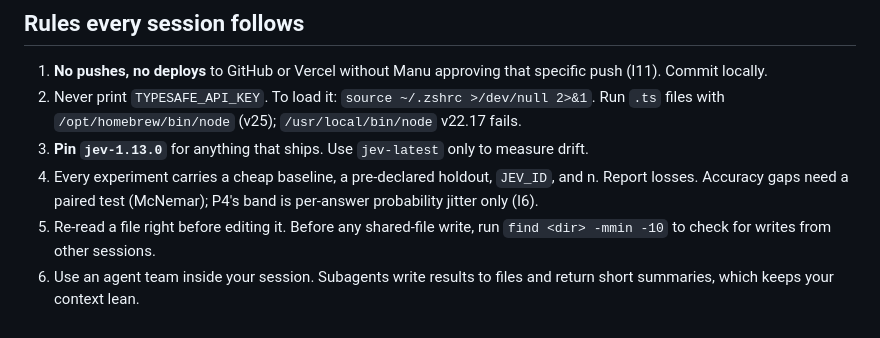
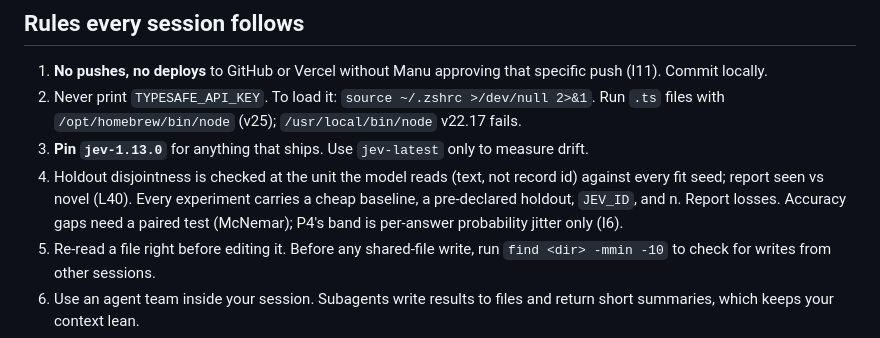
Before and after one commit to manutej/JEV-works, a Markdown page: handoffs/README.md, the part around the change. Rendered like a GitHub page.

Commit message:
Leads Q2b into registries: stress-test win was on seen wording (565/600); L40 content-level disjointness; rule 4 updated
Co-Authored-By: Claude Opus 5 (1M context) <noreply@anthropic.com>

```diff
--- a/handoffs/README.md
+++ b/handoffs/README.md
@@ -18,7 +18,7 @@ and keeps `PROGRESS.md` in its own area. Registries (`NETER.md`, `LESSONS.md`, `
 1. **No pushes, no deploys** to GitHub or Vercel without Manu approving that specific push (I11). Commit locally.
 2. Never print `TYPESAFE_API_KEY`. To load it: `source ~/.zshrc >/dev/null 2>&1`. Run `.ts` files with `/opt/homebrew/bin/node` (v25); `/usr/local/bin/node` v22.17 fails.
 3. **Pin `jev-1.13.0`** for anything that ships. Use `jev-latest` only to measure drift.
-4. Every experiment carries a cheap baseline, a pre-declared holdout, `JEV_ID`, and n. Report losses. Accuracy gaps need a paired test (McNemar); P4's band is per-answer probability jitter only (I6).
+4. Holdout disjointness is checked at the unit the model reads (text, not record id) against every fit seed; report seen vs novel (L40). Every experiment carries a cheap baseline, a pre-declared holdout, `JEV_ID`, and n. Report losses. Accuracy gaps need a paired test (McNemar); P4's band is per-answer probability jitter only (I6).
 5. Re-read a file right before editing it. Before any shared-file write, run `find <dir> -mmin -10` to check for writes from other sessions.
 6. Use an agent team inside your session. Subagents write results to files and return short summaries, which keeps your context lean.
 7. Rebase on `main` before merging; merges happen one at a time, and you tell the other sessions after each merge.
```
Also changed, not shown: LESSONS.md (+8 -0 lines), NETER.md (+5 -0 lines).
